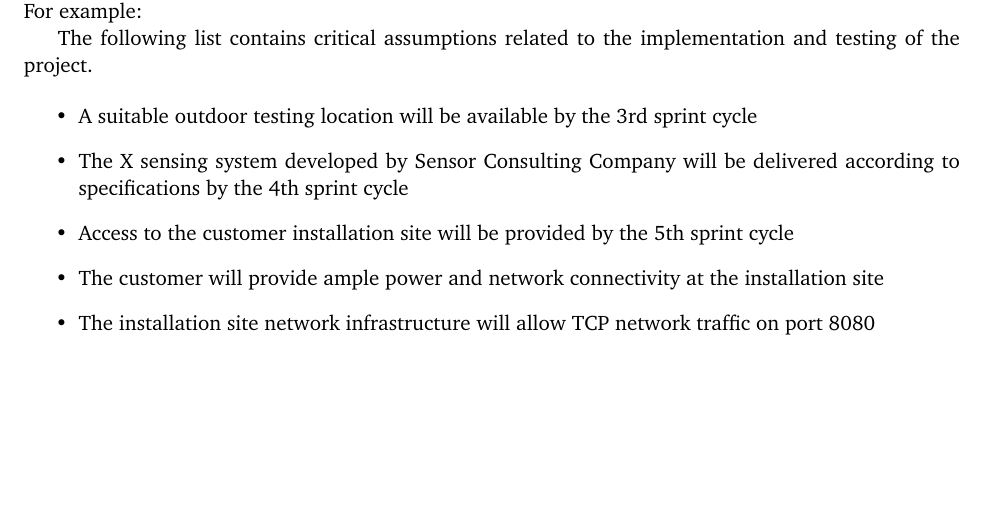
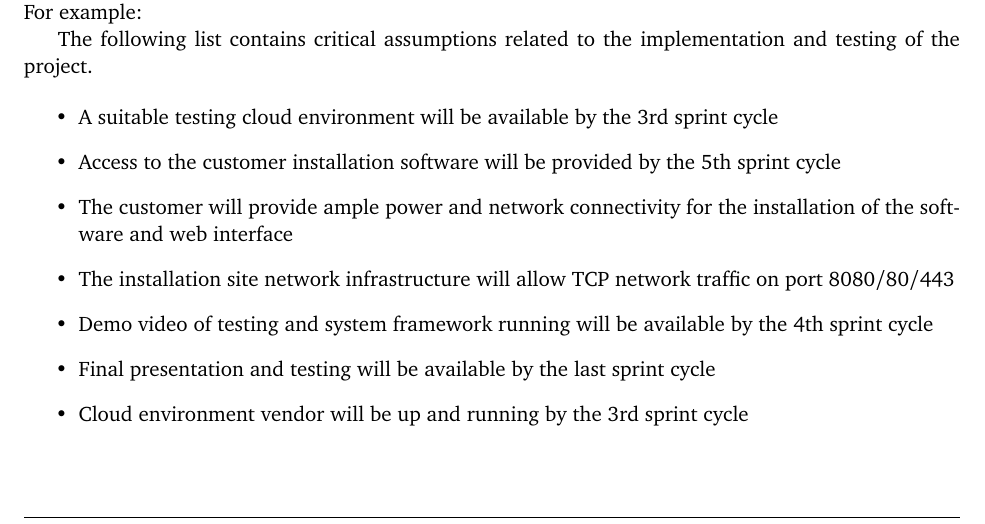
Before and after one commit to ok3tty/PSIEM, a LaTeX document (documentation/project_charter/project_charter.tex, which reads documentation/project_charter/tex/assumptions.tex): part of page 14 of 19, cut so that both start at the same text, the shorter picture padded with empty space. Compiled offline with pdfLaTeX.

Commit message:
Update assumptions.tex

```diff
--- a/documentation/project_charter/tex/assumptions.tex
+++ b/documentation/project_charter/tex/assumptions.tex
@@ -7,9 +7,11 @@ This section should contain a list of at least 5 of the most critical assumption
 The following list contains critical assumptions related to the implementation and testing of the project.
 
 \begin{itemize}
-  \item A suitable outdoor testing location will be available by the 3rd sprint cycle
-  \item The X sensing system developed by Sensor Consulting Company will be delivered according to specifications by the 4th sprint cycle
-  \item Access to the customer installation site will be provided by the 5th sprint cycle
-  \item The customer will provide ample power and network connectivity at the installation site
-  \item The installation site network infrastructure will allow TCP network traffic on port 8080
+  \item A suitable testing cloud environment will be available by the 3rd sprint cycle
+  \item Access to the customer installation software will be provided by the 5th sprint cycle
+  \item The customer will provide ample power and network connectivity for the installation of the software and web interface
+  \item The installation site network infrastructure will allow TCP network traffic on port 8080/80/443
+  \item Demo video of testing and system framework running will be available by the 4th sprint cycle
+  \item Final presentation and testing will be available by the last sprint cycle
+  \item Cloud environment vendor will be up and running by the 3rd sprint cycle
 \end{itemize}
```
